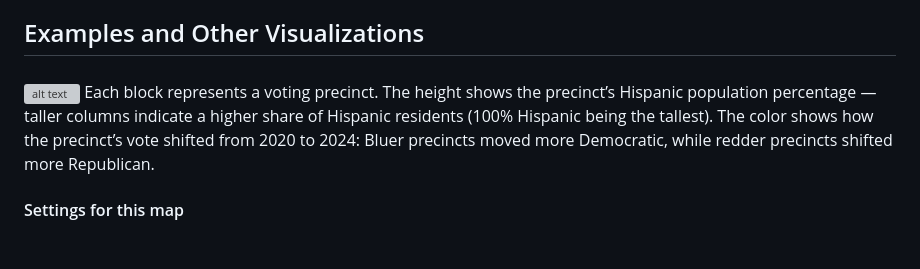
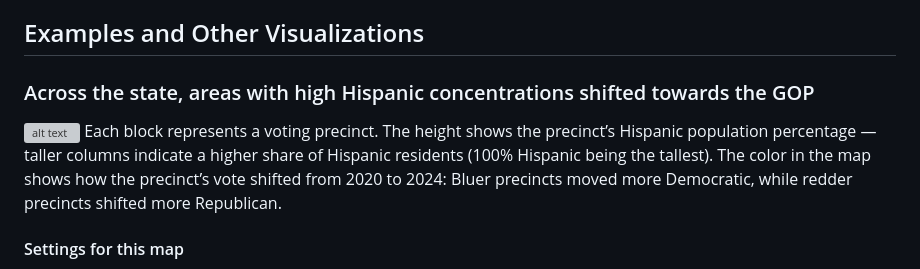
Before and after one commit to samz-cs/tx-map, a Markdown page: README.md, the part around the change. GitHub-like rendering; blank space fills up the shorter version; grey boxes are pictures that could not be loaded.

```diff
--- a/README.md
+++ b/README.md
@@ -43,9 +43,9 @@ This app visualizes Texas 2024 precinct results with interactive hovers, county
 - intro.js for guide UI
 
 ## Examples and Other Visualizations
-###
+### Across the state, areas with high Hispanic concentrations shifted towards the GOP
 ![alt text](https://github.com/samz-cs/tx-map/blob/main/hisp_shift.png?raw=true)
-Each block represents a voting precinct. The height shows the precinct’s Hispanic population percentage — taller columns indicate a higher share of Hispanic residents (100% Hispanic being the tallest). The color shows how the precinct’s vote shifted from 2020 to 2024: Bluer precincts moved more Democratic, while redder precincts shifted more Republican.
+Each block represents a voting precinct. The height shows the precinct’s Hispanic population percentage — taller columns indicate a higher share of Hispanic residents (100% Hispanic being the tallest). The color in the map shows how the precinct’s vote shifted from 2020 to 2024: Bluer precincts moved more Democratic, while redder precincts shifted more Republican.
 
 #### Settings for this map
 - Color mode: Shift
```
